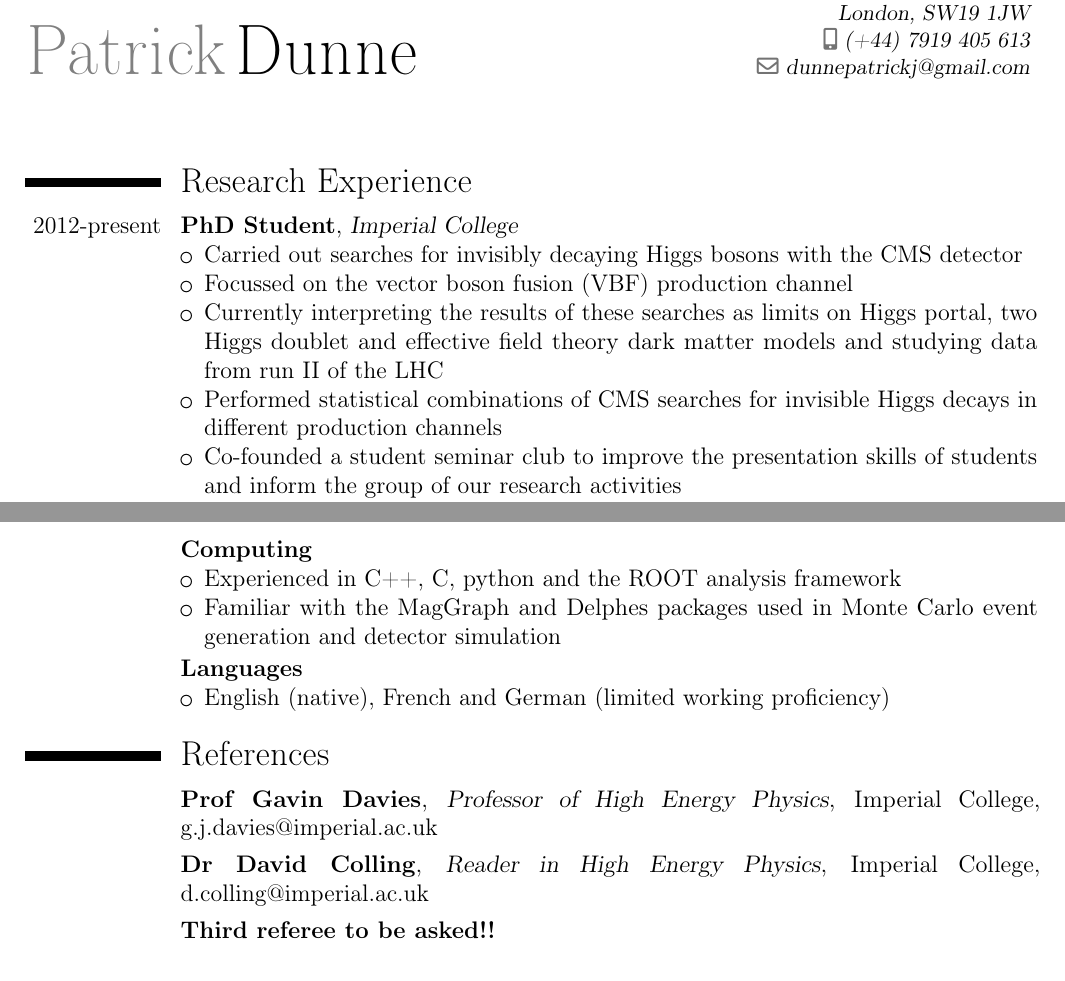
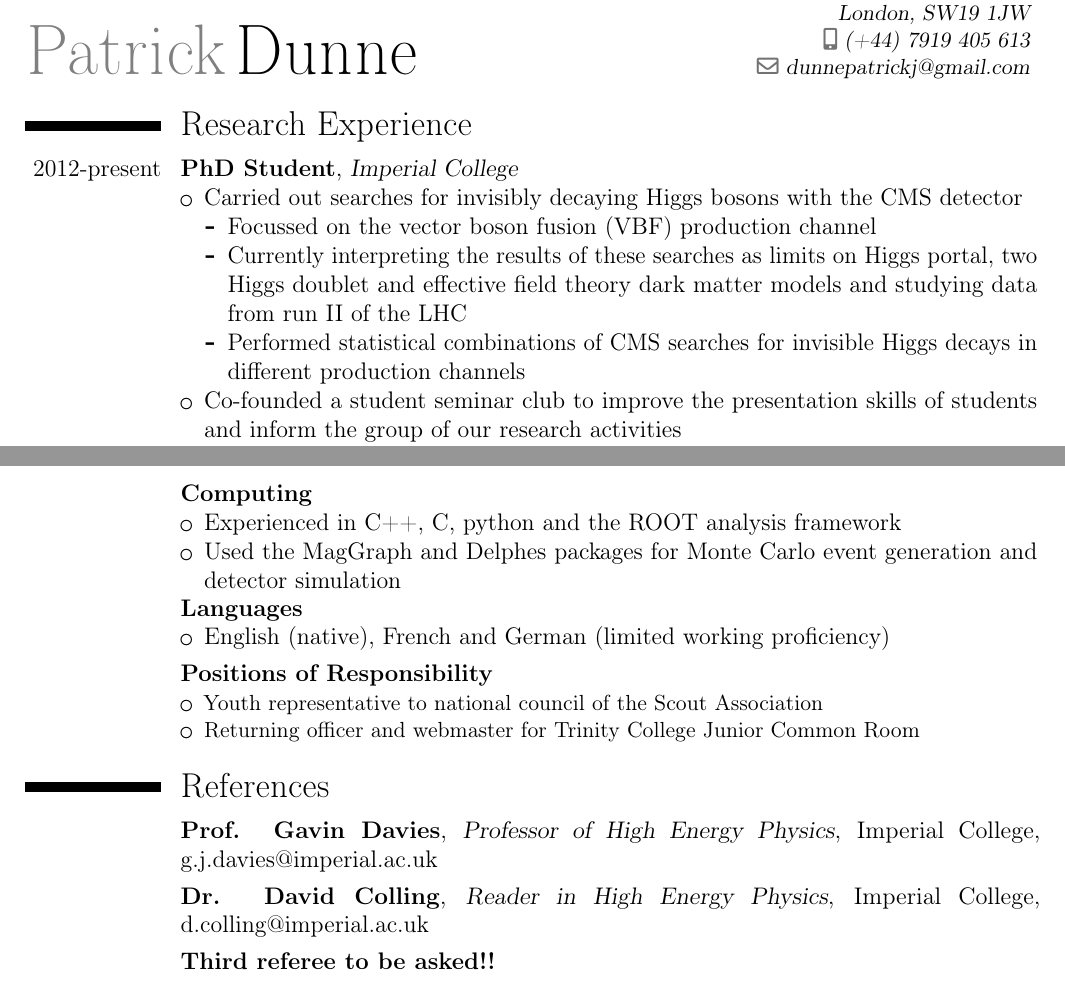
Before and after one commit to pjdunne/CV, a LaTeX CV (pdunneCV.tex): two parts of pages 1 and 3 of 3, joined at a grey line, cut so that both start at the same text. Compiled offline with pdfLaTeX.

Commit message:
adding voluntary positions

```diff
--- a/pdunneCV.tex
+++ b/pdunneCV.tex
@@ -27,13 +27,17 @@
 
 %!!Maybe negative vspace
 
+\vspace{-1cm}
+
 \section{Research Experience}
 \cventry{2012-present}{PhD Student}{Imperial College}{}{}{
    \begin{itemize}
    \myitem Carried out searches for invisibly decaying Higgs bosons with the CMS detector
+   \begin{itemize}
    \myitem Focussed on the vector boson fusion (VBF) production channel
    \myitem Currently interpreting the results of these searches as limits on Higgs portal, two Higgs doublet and effective field theory dark matter models and studying data from run II of the LHC
    \myitem Performed statistical combinations of CMS searches for invisible Higgs decays in different production channels
+   \end{itemize}
    \myitem Co-founded a student seminar club to improve the presentation skills of students and inform the group of our research activities
    \myitem Expect to submit my PhD early in 2016
    \end{itemize}
@@ -191,7 +195,7 @@
 \cventry{}{Computing}{}{}{}{
   \begin{itemize}
   \myitem Experienced in C++, C, python and the ROOT analysis framework
-  \myitem Familiar with the MagGraph and Delphes packages used in Monte Carlo event generation and detector simulation
+  \myitem Used the MagGraph and Delphes packages for Monte Carlo event generation and detector simulation
   \end{itemize}
 }
 \cventry{}{Languages}{}{}{}{
@@ -199,10 +203,16 @@
   \myitem English (native), French and German (limited working proficiency)
   \end{itemize}
 }
+\cventry{}{Positions of Responsibility}{}{}{}{
+  \begin{itemize}
+  \item Youth representative to national council of the Scout Association
+  \item Returning officer and webmaster for Trinity College Junior Common Room
+  \end{itemize}
+}
 
 \section{References}
-\cventry{}{Prof Gavin Davies}{Professor of High Energy Physics}{Imperial College}{g.j.davies@imperial.ac.uk}{}
-\cventry{}{Dr David Colling}{Reader in High Energy Physics}{Imperial College}{d.colling@imperial.ac.uk}{}
+\cventry{}{Prof. Gavin Davies}{Professor of High Energy Physics}{Imperial College}{g.j.davies@imperial.ac.uk}{}
+\cventry{}{Dr. David Colling}{Reader in High Energy Physics}{Imperial College}{d.colling@imperial.ac.uk}{}
 \cventry{}{Third referee to be asked!!}{}{}{}{}
 
 
```
Also changed, not shown: pdunneCV.pdf, pdunneCV.tex (2 more changed lines).
